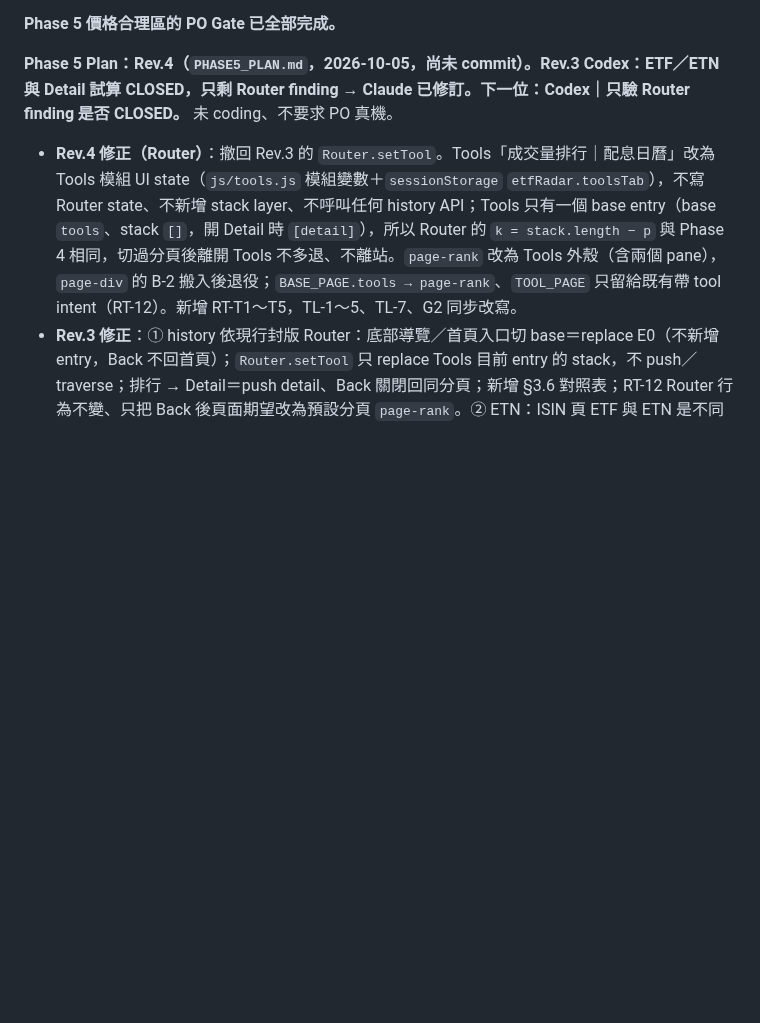
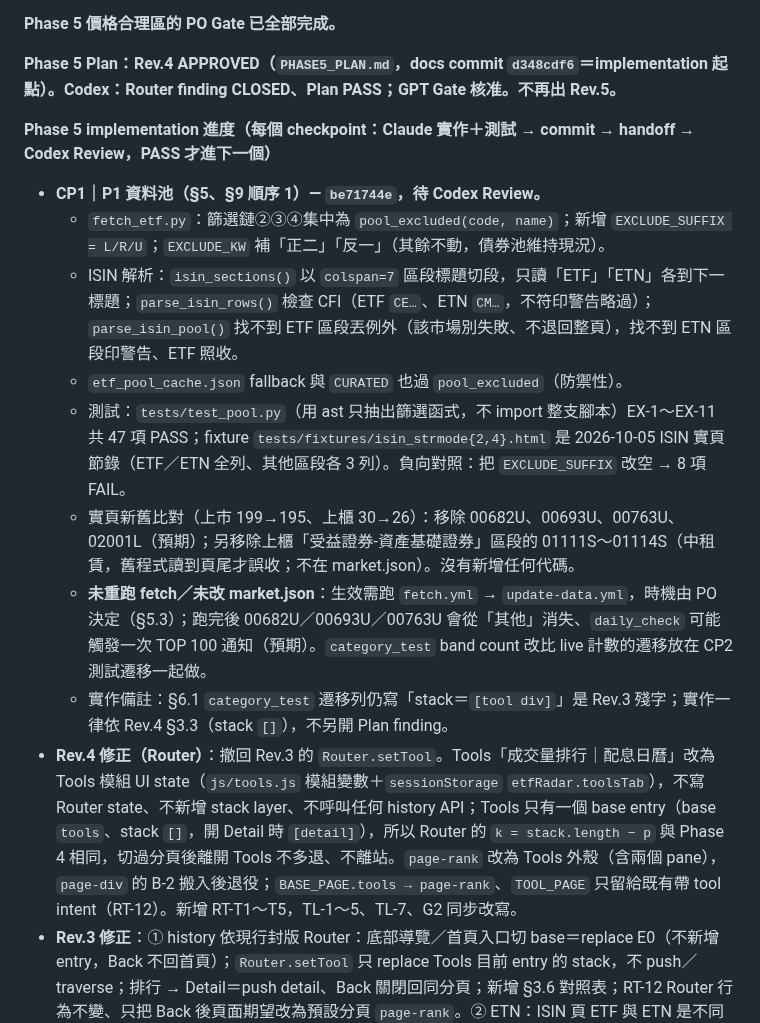
Before and after one commit to p14090060/cashflow-etf, a Markdown page: AI_HANDOFF.md, the part around the change. GitHub-like rendering; blank space fills up the shorter version.

Commit message:
docs(handoff): Phase 5 Rev.4 APPROVED；CP1 P1 資料池（be71744e）交 Codex
Co-Authored-By: Claude Opus 5.5 <noreply@anthropic.com>

```diff
--- a/AI_HANDOFF.md
+++ b/AI_HANDOFF.md
@@ -269,7 +269,18 @@ PO 真機 Observation：往下拖曳卡片時可以越過清單底部，穿過
 
 **Phase 5 價格合理區的 PO Gate 已全部完成。**
 
-**Phase 5 Plan：Rev.4（`PHASE5_PLAN.md`，2026-10-05，尚未 commit）。Rev.3 Codex：ETF／ETN 與 Detail 試算 CLOSED，只剩 Router finding → Claude 已修訂。下一位：Codex｜只驗 Router finding 是否 CLOSED。** 未 coding、不要求 PO 真機。
+**Phase 5 Plan：Rev.4 APPROVED（`PHASE5_PLAN.md`，docs commit `d348cdf6`＝implementation 起點）。Codex：Router finding CLOSED、Plan PASS；GPT Gate 核准。不再出 Rev.5。**
+
+**Phase 5 implementation 進度（每個 checkpoint：Claude 實作＋測試 → commit → handoff → Codex Review，PASS 才進下一個）**
+
+- **CP1｜P1 資料池（§5、§9 順序 1）— `be71744e`，待 Codex Review。**
+  - `fetch_etf.py`：篩選鏈②③④集中為 `pool_excluded(code, name)`；新增 `EXCLUDE_SUFFIX = L/R/U`；`EXCLUDE_KW` 補「正二」「反一」（其餘不動，債券池維持現況）。
+  - ISIN 解析：`isin_sections()` 以 `colspan=7` 區段標題切段，只讀「ETF」「ETN」各到下一標題；`parse_isin_rows()` 檢查 CFI（ETF `CE…`、ETN `CM…`，不符印警告略過）；`parse_isin_pool()` 找不到 ETF 區段丟例外（該市場別失敗、不退回整頁），找不到 ETN 區段印警告、ETF 照收。
+  - `etf_pool_cache.json` fallback 與 `CURATED` 也過 `pool_excluded`（防禦性）。
+  - 測試：`tests/test_pool.py`（用 ast 只抽出篩選函式，不 import 整支腳本）EX-1～EX-11 共 47 項 PASS；fixture `tests/fixtures/isin_strmode{2,4}.html` 是 2026-10-05 ISIN 實頁節錄（ETF／ETN 全列、其他區段各 3 列）。負向對照：把 `EXCLUDE_SUFFIX` 改空 → 8 項 FAIL。
+  - 實頁新舊比對（上市 199→195、上櫃 30→26）：移除 00682U、00693U、00763U、02001L（預期）；另移除上櫃「受益證券-資產基礎證券」區段的 01111S～01114S（中租賃，舊程式讀到頁尾才誤收；不在 market.json）。沒有新增任何代碼。
+  - **未重跑 fetch／未改 market.json**：生效需跑 `fetch.yml` → `update-data.yml`，時機由 PO 決定（§5.3）；跑完後 00682U／00693U／00763U 會從「其他」消失、`daily_check` 可能觸發一次 TOP 100 通知（預期）。`category_test` band count 改比 live 計數的遷移放在 CP2 測試遷移一起做。
+  - 實作備註：§6.1 `category_test` 遷移列仍寫「stack＝`[tool div]`」是 Rev.3 殘字；實作一律依 Rev.4 §3.3（stack `[]`），不另開 Plan finding。
 - **Rev.4 修正（Router）**：撤回 Rev.3 的 `Router.setTool`。Tools「成交量排行｜配息日曆」改為 Tools 模組 UI state（`js/tools.js` 模組變數＋`sessionStorage` `etfRadar.toolsTab`），不寫 Router state、不新增 stack layer、不呼叫任何 history API；Tools 只有一個 base entry（base `tools`、stack `[]`，開 Detail 時 `[detail]`），所以 Router 的 `k = stack.length − p` 與 Phase 4 相同，切過分頁後離開 Tools 不多退、不離站。`page-rank` 改為 Tools 外殼（含兩個 pane），`page-div` 的 B-2 搬入後退役；`BASE_PAGE.tools → page-rank`、`TOOL_PAGE` 只留給既有帶 tool intent（RT-12）。新增 RT-T1～T5，TL-1～5、TL-7、G2 同步改寫。
 - **Rev.3 修正**：① history 依現行封版 Router：底部導覽／首頁入口切 base＝replace E0（不新增 entry，Back 不回首頁）；`Router.setTool` 只 replace Tools 目前 entry 的 stack，不 push／traverse；排行 → Detail＝push detail、Back 關閉回同分頁；新增 §3.6 對照表；RT-12 Router 行為不變、只把 Back 後頁面期望改為預設分頁 `page-rank`。② ETN：ISIN 頁 ETF 與 ETN 是不同區段（現行從 ETF 讀到頁尾才順帶收 ETN），Rev.3 明確解析兩區段、各到下一個標題；L／R／U 兩者都適用；EX-9～11（020032 positive、區段邊界、缺 ETN 區段）。③ Detail 試算遷移：`#dtCalcOut` 驗「單次可領」「N 張市值約」隨張數連動，不要求「天後」；倒數在配息資訊區驗；不改 Phase 2 文字。
 - **GPT Gate／PO 對 Rev.1 D1～D6 的決定（已寫入 Rev.2，不再詢問）**：債券資料池維持現況（不大量加回既有規則排除的債券）；首頁「查詢其他 ETF」`lookupToday()` 直接淘汰、假估算不修不留；前端 `LAZY_WATCHLIST` 實作後確認無 JS 引用即刪除，Python 三份不動；價格合理區標籤用「合理」（非「合理✓」）；Dark／Light 與全站色彩美化納入 Phase 5；B-1 計算機與 `lookupCustom()` 淘汰。
```
